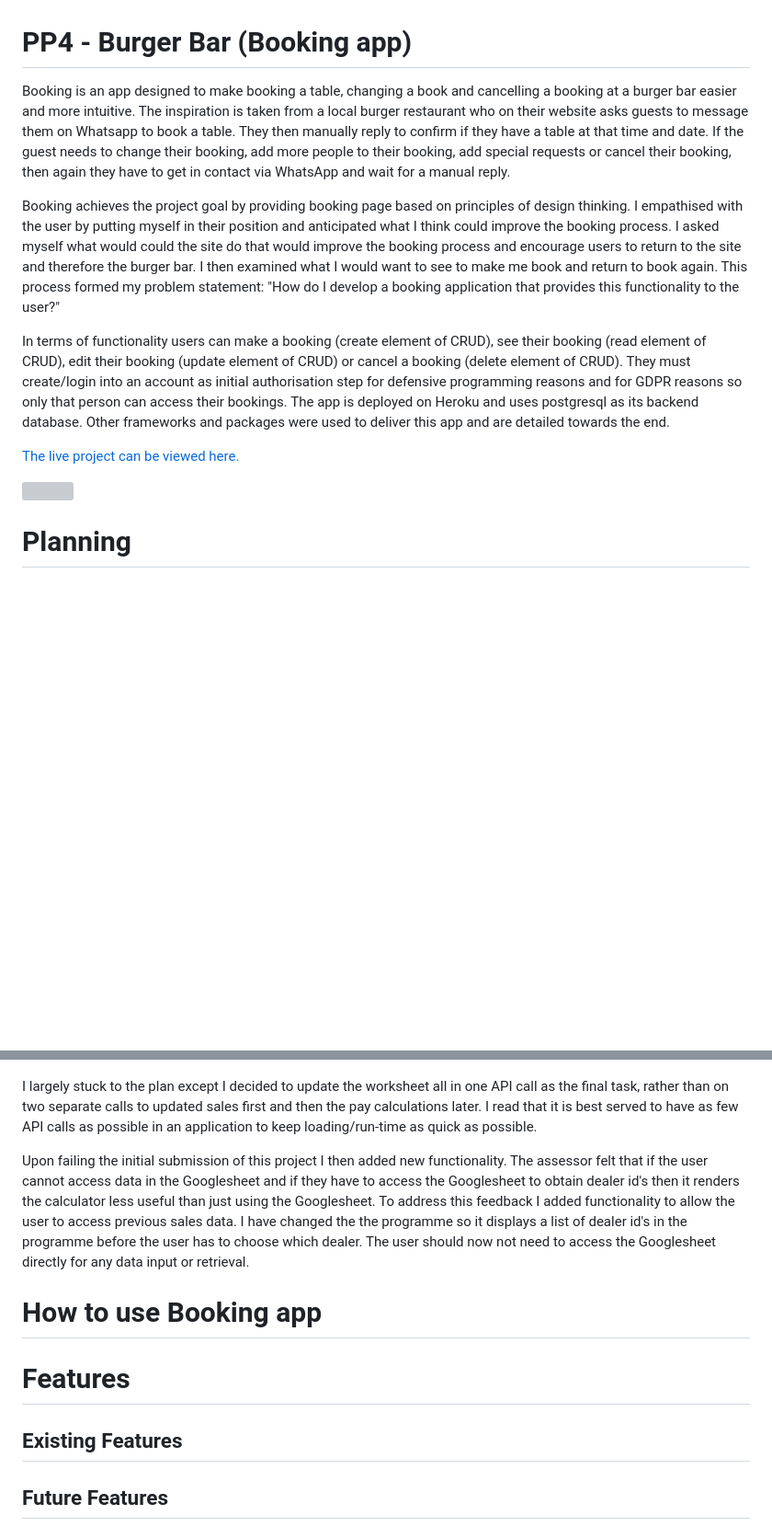
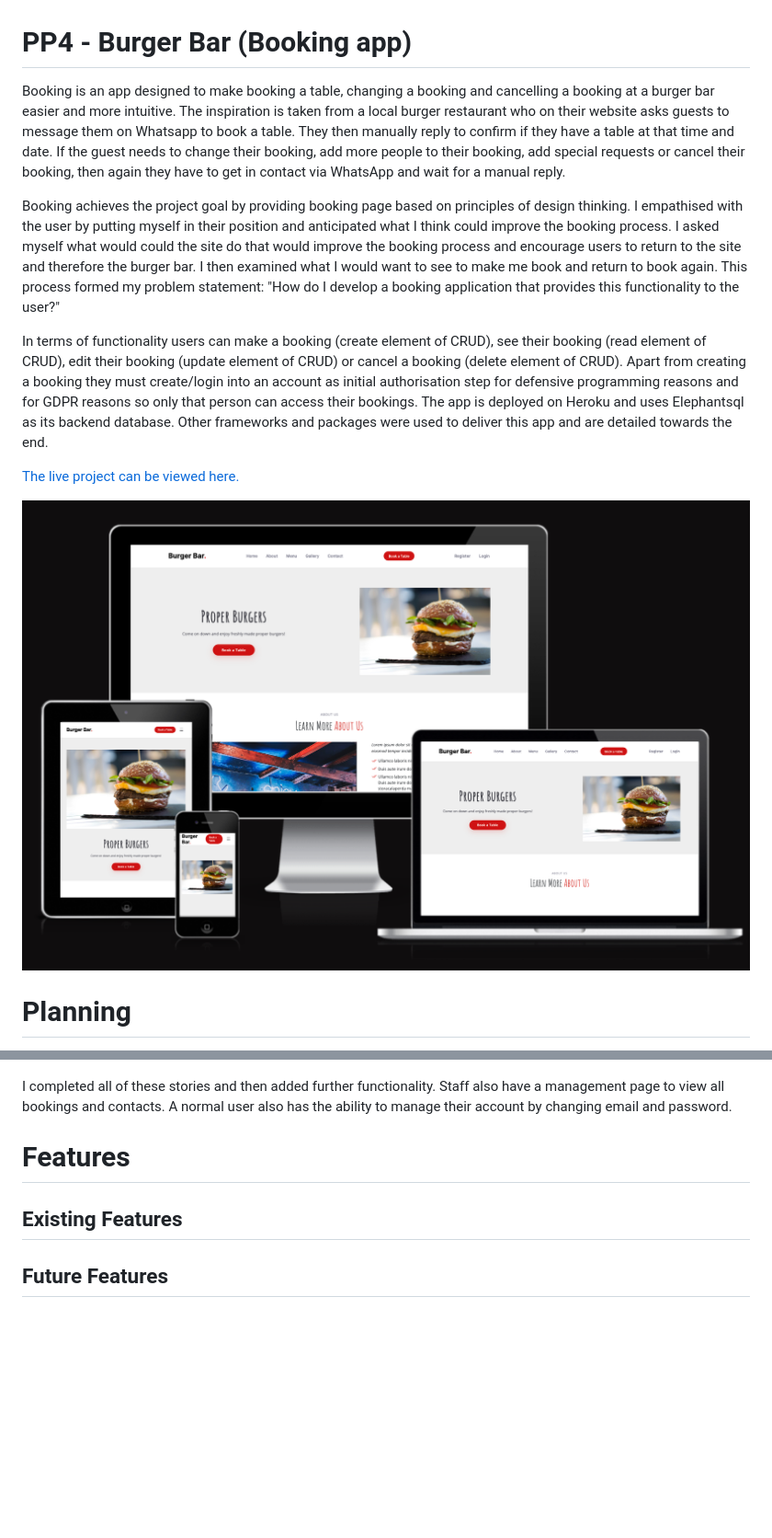
Before and after one commit to LADCode2021/pp4-burger-bar, a Markdown page: README.md, 2 parts joined by grey strips. Shown: that part at 92% size. Rendered like a GitHub page; pictures changed too: docs/images/amiresponsive-screenshot.png (added); blank space fills up the shorter version; grey boxes are pictures that could not be loaded.

```diff
--- a/README.md
+++ b/README.md
@@ -1,15 +1,15 @@
 # PP4 - Burger Bar (Booking app)
 
-Booking is an app designed to make booking a table, changing a book and cancelling a booking at a burger bar easier and more intuitive. The inspiration is taken from a local burger restaurant who on their website asks guests to message them on Whatsapp to book a table. They then manually reply to confirm if they have a table at that time and date. If the guest needs to change their booking, add more people to their booking, add special requests or cancel their booking, then again they have to get in contact via WhatsApp and wait for a manual reply.
+Booking is an app designed to make booking a table, changing a booking and cancelling a booking at a burger bar easier and more intuitive. The inspiration is taken from a local burger restaurant who on their website asks guests to message them on Whatsapp to book a table. They then manually reply to confirm if they have a table at that time and date. If the guest needs to change their booking, add more people to their booking, add special requests or cancel their booking, then again they have to get in contact via WhatsApp and wait for a manual reply.
 
 Booking achieves the project goal by providing booking page based on principles of design thinking. I empathised with the user by putting myself in their position and anticipated what I think could improve the booking process. I asked myself what would could the site do that would improve the booking process and encourage users to return to the site and therefore the burger bar. I then examined what I would want to see to make me book and return to book again. This process formed my problem statement: "How do I develop a booking application that provides this functionality to the user?"
 
 
-In terms of functionality users can make a booking (create element of CRUD), see their booking (read element of CRUD), edit their booking (update element of CRUD) or cancel a booking (delete element of CRUD). They must create/login into an account as initial authorisation step for defensive programming reasons and for GDPR reasons so only that person can access their bookings. The app is deployed on Heroku and uses postgresql as its backend database. Other frameworks and packages were used to deliver this app and are detailed towards the end.
+In terms of functionality users can make a booking (create element of CRUD), see their booking (read element of CRUD), edit their booking (update element of CRUD) or cancel a booking (delete element of CRUD). Apart from creating a booking they must create/login into an account as initial authorisation step for defensive programming reasons and for GDPR reasons so only that person can access their bookings. The app is deployed on Heroku and uses Elephantsql as its backend database. Other frameworks and packages were used to deliver this app and are detailed towards the end.
 
 [The live project can be viewed here.](https://pp4-burger-bar.herokuapp.com/)
 
-![](docs/images/ismysiteresponsive_screenshot.png)
+![](docs/images/amiresponsive-screenshot.png)
 
 # Planning
 
@@ -26,16 +26,13 @@ Please see my initial user stories:
 ![](docs/images/github-projects-todo-list.png)
 
 
-I largely stuck to the plan except I decided to update the worksheet all in one API call as the final task, rather than on two separate calls to updated sales first and then the pay calculations later. I read that it is best served to have as few API calls as possible in an application to keep loading/run-time as quick as possible.
-
-Upon failing the initial submission of this project I then added new functionality. The assessor felt that if the user cannot access data in the Googlesheet and if they have to access the Googlesheet to obtain dealer id's then it renders the calculator less useful than just using the Googlesheet. To address this feedback I added functionality to allow the user to access previous sales data. I have changed the the programme so it displays a list of dealer id's in the programme before the user has to choose which dealer. The user should now not need to access the Googlesheet directly for any data input or retrieval.
-
-# How to use Booking app
-
+I completed all of these stories and then added further functionality. Staff also have a management page to view all bookings and contacts. A normal user also has the ability to manage their account by changing email and password.
 
 # Features
 
 ## Existing Features
+
+
 
 ## Future Features
 
```
Also changed, not shown: other parts of README.md (+1 -0 lines), 4 other files.
